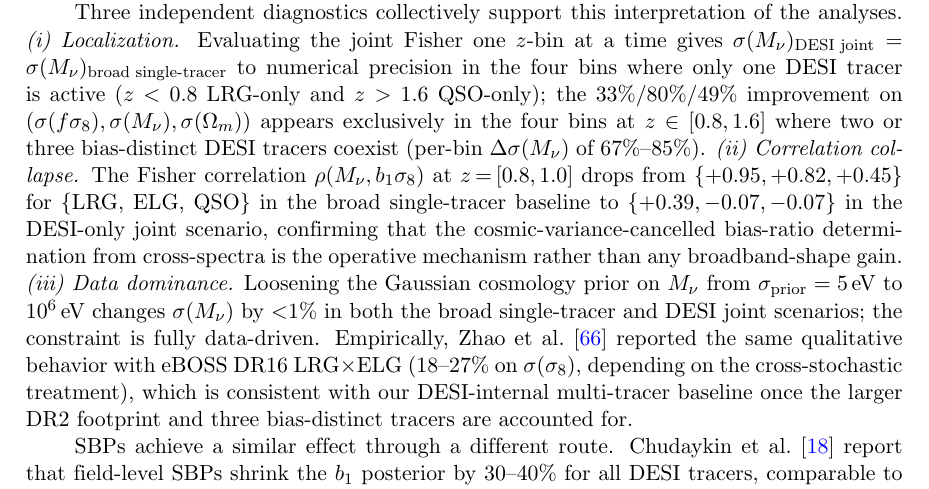
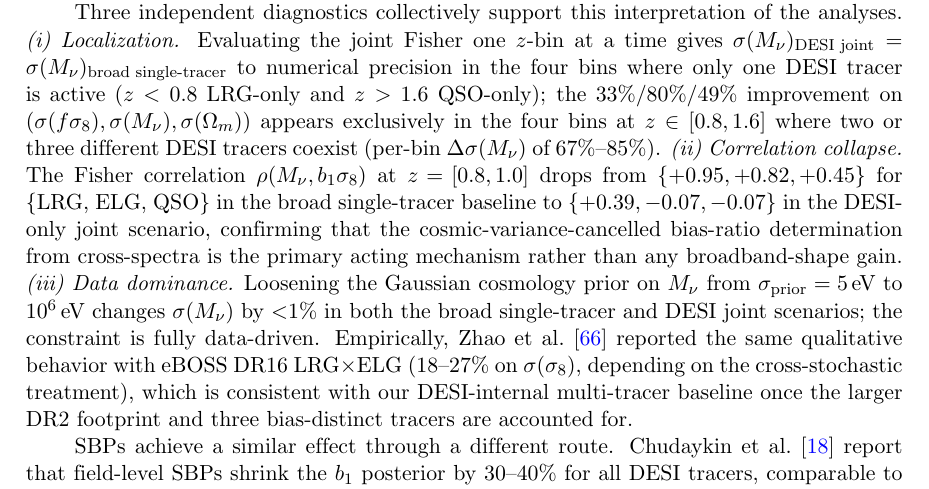
Before and after one commit to MinhMPA/PFSxDESI-multi-fish, a LaTeX document (paper/PFSxDESI-multi-fish.tex): part of page 15 of 27, cut so that both start at the same text. Compiled offline with pdfLaTeX; a missing bibliography style is replaced by a similar one.

Commit message:
Update on overleaf

```diff
--- a/paper/PFSxDESI-multi-fish.tex
+++ b/paper/PFSxDESI-multi-fish.tex
@@ -1089,7 +1089,7 @@ to numerical precision in the four bins where only one DESI
 tracer is active (\(z<0.8\) LRG-only and \(z>1.6\) QSO-only); the
 33\%/80\%/49\% improvement on \((\sigma(f\se),\sigma(\Mnu),\sigma(\Om))\)
 appears exclusively in the four bins at \(z\in[0.8,1.6]\)
-where two or three bias-distinct DESI tracers coexist (per-bin
+where two or three different DESI tracers coexist (per-bin
 \(\Delta\sigma(\Mnu)\) of 67\%--85\%).
 \emph{(ii) Correlation collapse.} The Fisher correlation
 \(\rho(\Mnu, b_1\se)\) at \(z\!=\![0.8,1.0]\) drops from
@@ -1097,7 +1097,7 @@ where two or three bias-distinct DESI tracers coexist (per-bin
 broad single-tracer baseline to \(\{+0.39, -0.07, -0.07\}\) in
 the DESI-only joint scenario, confirming that the
 cosmic-variance-cancelled bias-ratio determination from
-cross-spectra is the operative mechanism rather than any
+cross-spectra is the primary acting mechanism rather than any
 broadband-shape gain.
 \emph{(iii) Data dominance.} Loosening the Gaussian cosmology
 prior on \(\Mnu\) from \(\sigma_{\rm prior}=5\,\text{eV}\) to
```
